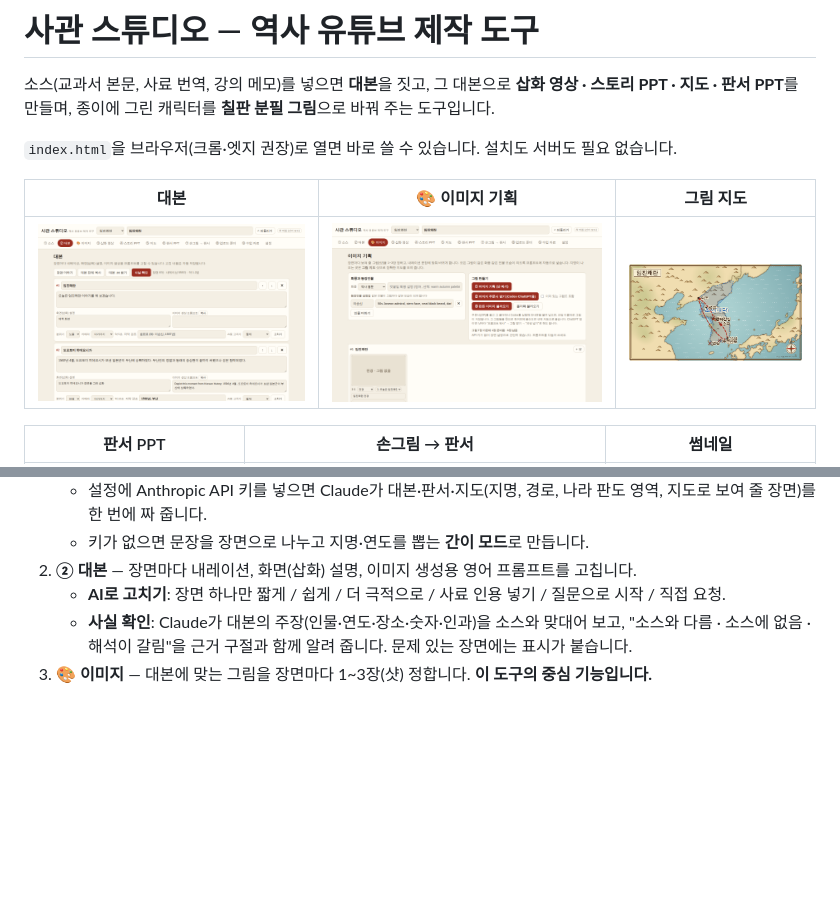
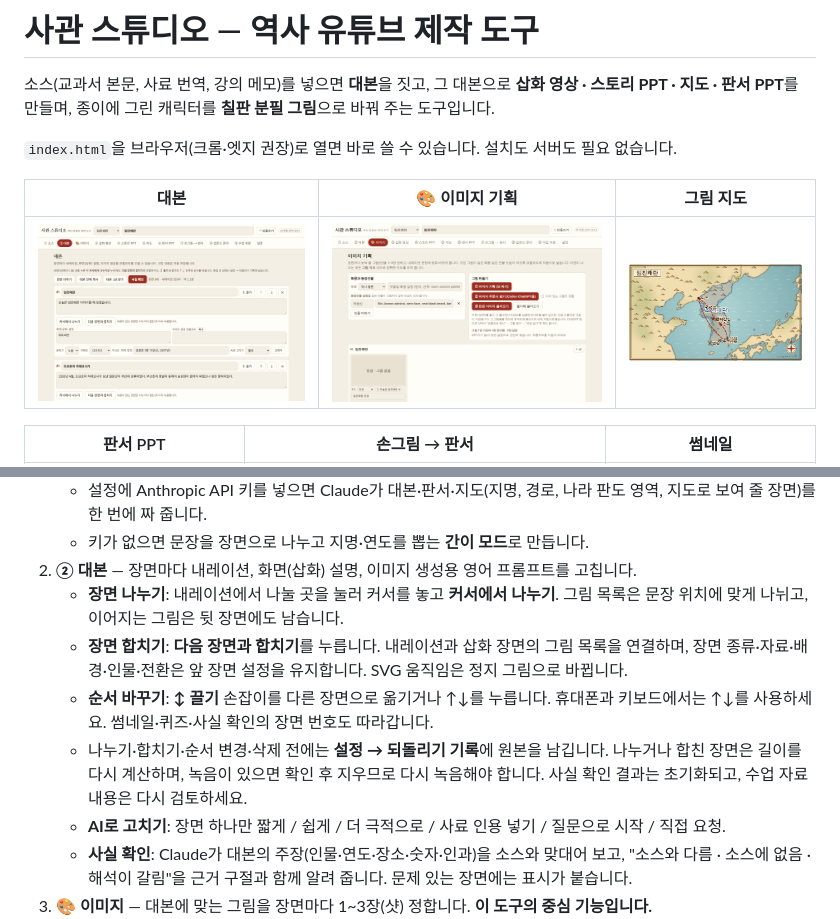
Before and after one commit to Happyotter25/history-studio, a Markdown page: README.md, 2 parts joined by grey strips. GitHub-like rendering; pictures changed too: docs/script.png; blank space fills up the shorter version.

```diff
--- a/README.md
+++ b/README.md
@@ -45,6 +45,10 @@
    - 설정에 Anthropic API 키를 넣으면 Claude가 대본·판서·지도(지명, 경로, 나라 판도 영역, 지도로 보여 줄 장면)를 한 번에 짜 줍니다.
    - 키가 없으면 문장을 장면으로 나누고 지명·연도를 뽑는 **간이 모드**로 만듭니다.
 2. **② 대본** — 장면마다 내레이션, 화면(삽화) 설명, 이미지 생성용 영어 프롬프트를 고칩니다.
+   - **장면 나누기**: 내레이션에서 나눌 곳을 눌러 커서를 놓고 **커서에서 나누기**. 그림 목록은 문장 위치에 맞게 나뉘고, 이어지는 그림은 뒷 장면에도 남습니다.
+   - **장면 합치기**: **다음 장면과 합치기**를 누릅니다. 내레이션과 삽화 장면의 그림 목록을 연결하며, 장면 종류·자료·배경·인물·전환은 앞 장면 설정을 유지합니다. SVG 움직임은 정지 그림으로 바뀝니다.
+   - **순서 바꾸기**: **↕ 끌기** 손잡이를 다른 장면으로 옮기거나 ↑↓를 누릅니다. 휴대폰과 키보드에서는 ↑↓를 사용하세요. 썸네일·퀴즈·사실 확인의 장면 번호도 따라갑니다.
+   - 나누기·합치기·순서 변경·삭제 전에는 **설정 → 되돌리기 기록**에 원본을 남깁니다. 나누거나 합친 장면은 길이를 다시 계산하며, 녹음이 있으면 확인 후 지우므로 다시 녹음해야 합니다. 사실 확인 결과는 초기화되고, 수업 자료 내용은 다시 검토하세요.
    - **AI로 고치기**: 장면 하나만 짧게 / 쉽게 / 더 극적으로 / 사료 인용 넣기 / 질문으로 시작 / 직접 요청.
    - **사실 확인**: Claude가 대본의 주장(인물·연도·장소·숫자·인과)을 소스와 맞대어 보고,
      "소스와 다름 · 소스에 없음 · 해석이 갈림"을 근거 구절과 함께 알려 줍니다. 문제 있는 장면에는 표시가 붙습니다.
```
Also changed, not shown: AGENTS.md (+2 -1 lines), docs/DEMO.md (added, +36 -0 lines), docs/HANDOFF.md (+28 -0 lines), 6 other files.
